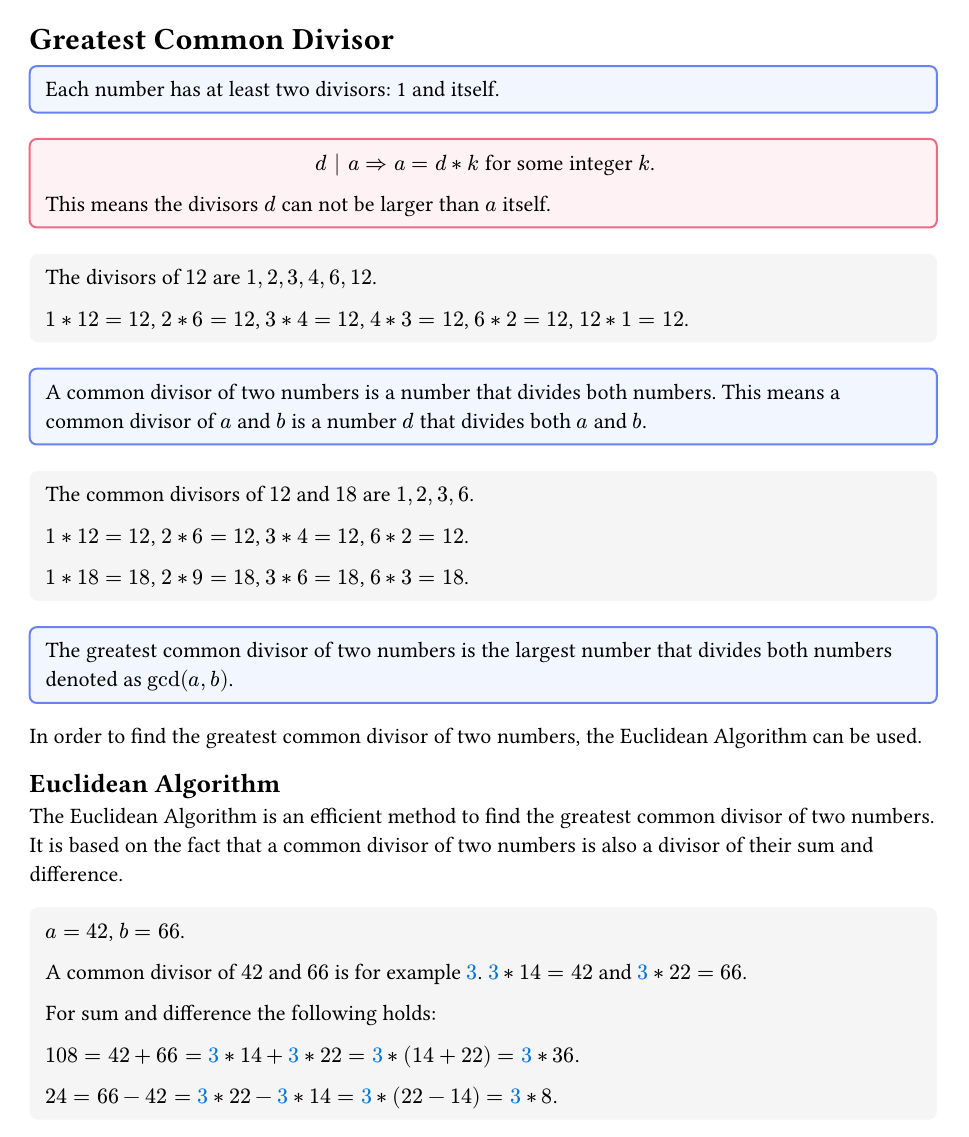
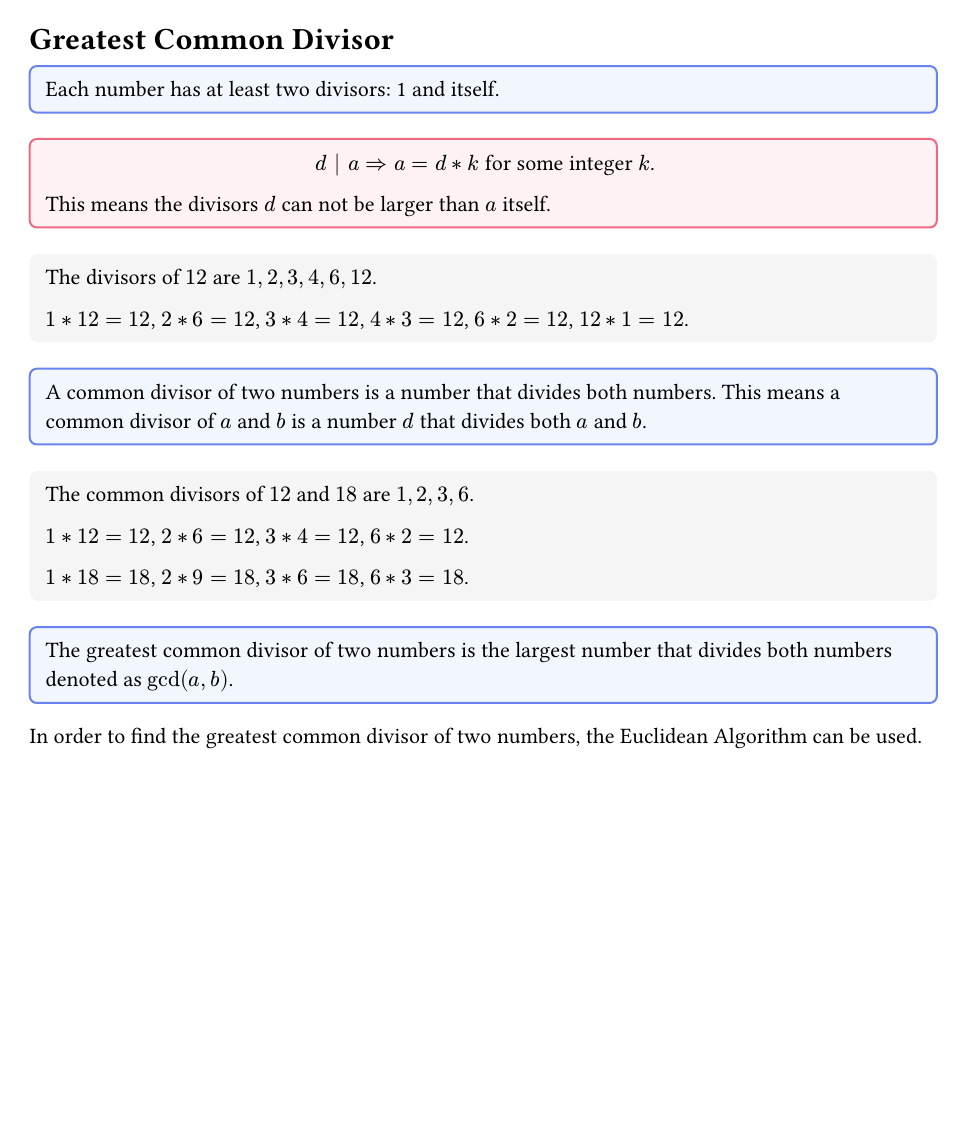
Before and after one commit to DaAlbrecht/lecture-notes, a Typst document (discrete_mathematics/greatest-common-divisor.typ): page 1 of 3. Compiled offline with Typst 0.15.

Commit message:
chore: format

```diff
--- a/discrete_mathematics/greatest-common-divisor.typ
+++ b/discrete_mathematics/greatest-common-divisor.typ
@@ -37,6 +37,7 @@ The greatest common divisor of two numbers is the largest number that divides bo
 
 In order to find the greatest common divisor of two numbers, the Euclidean Algorithm can be used.
 
+#pagebreak()
 == Euclidean Algorithm
 
 The Euclidean Algorithm is an efficient method to find the greatest common divisor of two numbers.
@@ -54,7 +55,6 @@ It is based on the fact that a common divisor of two numbers is also a divisor o
     $24 = 66 - 42 = #text(fill: blue,"3") * 22 - #text(fill: blue,"3") * 14 = #text(fill: blue,"3") * (22 - 14) = #text(fill: blue,"3") * 8$.
 ]
 
-#pagebreak()
 
 === Algorithm
 
@@ -86,6 +86,7 @@ The Euclidean algorithm works as follows:
   Such terms are called *linear combinations* of $a$ and $b$.
 ]
 
+#pagebreak()
 == Extended Euclidean Algorithm
 
 #definition[
@@ -100,7 +101,6 @@ The Extended Euclidean Algorithm calculates in addition to the greatest common d
 
   The Extended Euclidean Algorithm calculates the coefficients $x$ and $y$ such that $a * x + b * y = gcd(a, b)$.
 ]
-#pagebreak()
 
 #example[
   #table(
```
